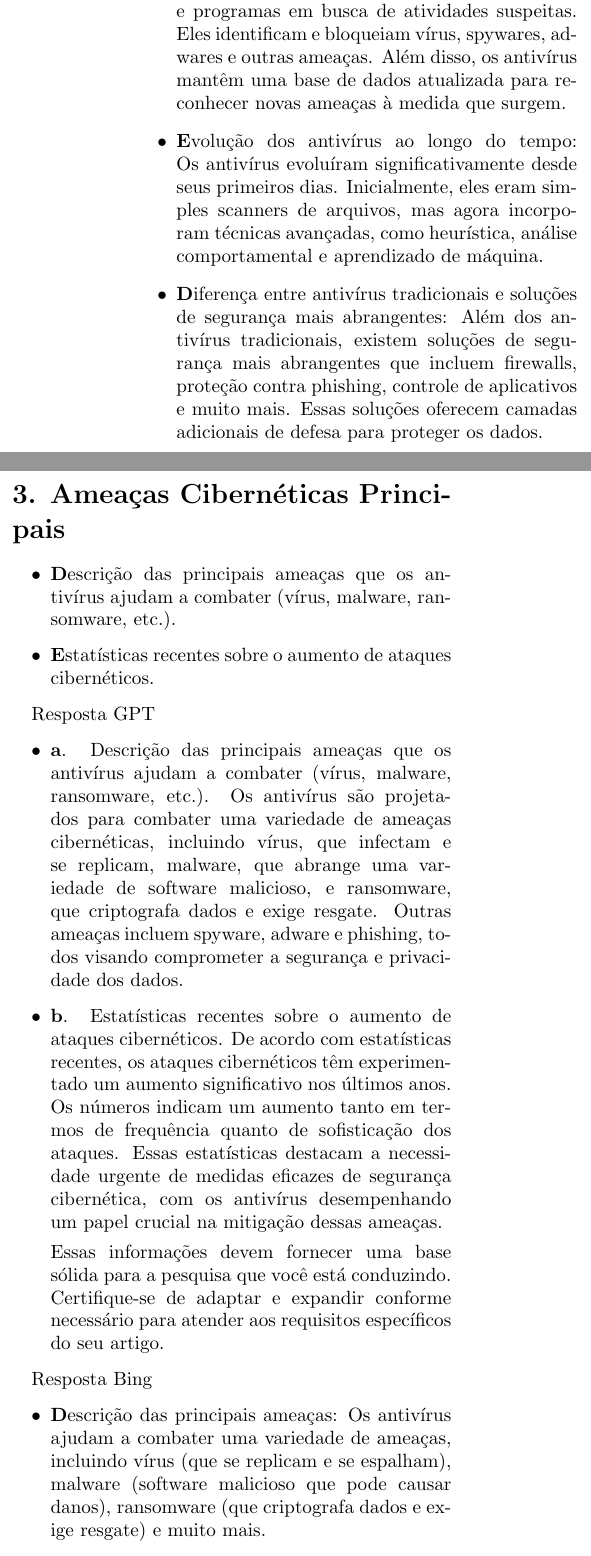
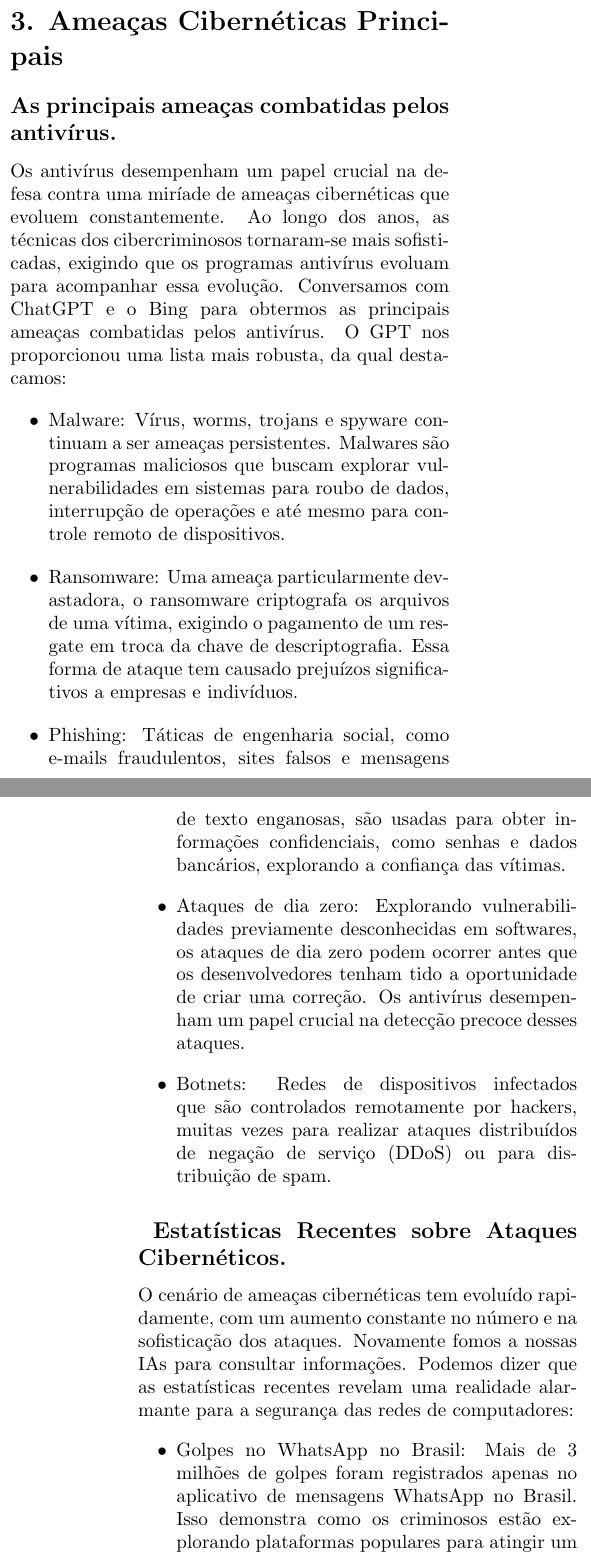
Before and after one commit to Armando-Vidal/EPII_RC, a LaTeX document (artigo_antivirus.tex): two parts of the columns of page 5 of 9 before the commit and two parts of the columns of pages 4 and 5 of 8 after it, joined at a grey line, cut at the place of the change. Compiled offline with pdfLaTeX.

Commit message:
Topicos 1-3

```diff
--- a/artigo_antivirus.tex
+++ b/artigo_antivirus.tex
@@ -88 +115,5 @@ Excelente escolha de tema! A proteção de dados é uma preocupação crucial no
+\section* {3. Ameaças Cibernéticas Principais}
+
+\subsection*{As principais ameaças combatidas pelos antivírus.}
+Os antivírus desempenham um papel crucial na defesa contra uma miríade de ameaças cibernéticas que evoluem constantemente. Ao longo dos anos, as técnicas dos cibercriminosos tornaram-se mais sofisticadas, exigindo que os programas antivírus evoluam para acompanhar essa evolução. Conversamos com ChatGPT e o Bing para obtermos as principais ameaças combatidas pelos antivírus. O GPT nos proporcionou uma lista mais robusta, da qual destacamos:
 \begin{itemize}
@@ -110,4 +121,14 @@ Resposta bing:
+Malware: Vírus, worms, trojans e spyware continuam a ser ameaças persistentes. Malwares são programas maliciosos que buscam explorar vulnerabilidades em sistemas para roubo de dados, interrupção de operações e até mesmo para controle remoto de dispositivos.
+\item
+Ransomware: Uma ameaça particularmente devastadora, o ransomware criptografa os arquivos de uma vítima, exigindo o pagamento de um resgate em troca da chave de descriptografia. Essa forma de ataque tem causado prejuízos significativos a empresas e indivíduos.
+\item
+Phishing: Táticas de engenharia social, como e-mails fraudulentos, sites falsos e mensagens de texto enganosas, são usadas para obter informações confidenciais, como senhas e dados bancários, explorando a confiança das vítimas.
+\item
+Ataques de dia zero: Explorando vulnerabilidades previamente desconhecidas em softwares, os ataques de dia zero podem ocorrer antes que os desenvolvedores tenham tido a oportunidade de criar uma correção. Os antivírus desempenham um papel crucial na detecção precoce desses ataques.
+\item
+Botnets: Redes de dispositivos infectados que são controlados remotamente por hackers, muitas vezes para realizar ataques distribuídos de negação de serviço (DDoS) ou para distribuição de spam.
 \end{itemize}
 
-\section* {2. Fundamentos dos Antivírus}
+\subsection*{ Estatísticas Recentes sobre Ataques Cibernéticos.}
+O cenário de ameaças cibernéticas tem evoluído rapidamente, com um aumento constante no número e na sofisticação dos ataques. Novamente fomos a nossas IAs para consultar informações. Podemos dizer que as estatísticas recentes revelam uma realidade alarmante para a segurança das redes de computadores:
 \begin{itemize}
@@ -116,0 +136,4 @@ Resposta bing:
+Golpes no WhatsApp no Brasil:
+Mais de 3 milhões de golpes foram registrados apenas no aplicativo de mensagens WhatsApp no Brasil. Isso demonstra como os criminosos estão explorando plataformas populares para atingir um grande número de usuários.
+\item
+Ransomware em Ascensão:
@@ -133,35 +150,4 @@ Resposta Bing
-\item \textbf O que são antivírus e como funcionam: Os antivírus são softwares que monitoram arquivos e programas em busca de atividades suspeitas. Eles identificam e bloqueiam vírus, spywares, adwares e outras ameaças. Além disso, os antivírus mantêm uma base de dados atualizada para reconhecer novas ameaças à medida que surgem.
-
-\item \textbf Evolução dos antivírus ao longo do tempo: Os antivírus evoluíram significativamente desde seus primeiros dias. Inicialmente, eles eram simples scanners de arquivos, mas agora incorporam técnicas avançadas, como heurística, análise comportamental e aprendizado de máquina.
-
-\item \textbf Diferença entre antivírus tradicionais e soluções de segurança mais abrangentes: Além dos antivírus tradicionais, existem soluções de segurança mais abrangentes que incluem firewalls, proteção contra phishing, controle de aplicativos e muito mais. Essas soluções oferecem camadas adicionais de defesa para proteger os dados.
-\end{itemize}
-
-\section* {3. Ameaças Cibernéticas Principais}
-\begin{itemize}
-\item \textbf Descrição das principais ameaças que os antivírus ajudam a combater (vírus, malware, ransomware, etc.).
-\item \textbf Estatísticas recentes sobre o aumento de ataques cibernéticos.
-\end{itemize}
-
-Resposta GPT
-
-\begin{itemize}
-\item \textbf a. Descrição das principais ameaças que os antivírus ajudam a combater (vírus, malware, ransomware, etc.).
-Os antivírus são projetados para combater uma variedade de ameaças cibernéticas, incluindo vírus, que infectam e se replicam, malware, que abrange uma variedade de software malicioso, e ransomware, que criptografa dados e exige resgate. Outras ameaças incluem spyware, adware e phishing, todos visando comprometer a segurança e privacidade dos dados.
-
-\item \textbf b. Estatísticas recentes sobre o aumento de ataques cibernéticos.
-De acordo com estatísticas recentes, os ataques cibernéticos têm experimentado um aumento significativo nos últimos anos. Os números indicam um aumento tanto em termos de frequência quanto de sofisticação dos ataques. Essas estatísticas destacam a necessidade urgente de medidas eficazes de segurança cibernética, com os antivírus desempenhando um papel crucial na mitigação dessas ameaças.
-
-Essas informações devem fornecer uma base sólida para a pesquisa que você está conduzindo. Certifique-se de adaptar e expandir conforme necessário para atender aos requisitos específicos do seu artigo.
-\end{itemize}
-
-Resposta Bing
-
-\begin{itemize}
-
-\item \textbf Descrição das principais ameaças: Os antivírus ajudam a combater uma variedade de ameaças, incluindo vírus (que se replicam e se espalham), malware (software malicioso que pode causar danos), ransomware (que criptografa dados e exige resgate) e muito mais.
-\item \textbf Estatísticas recentes sobre ataques cibernéticos: Infelizmente, os ataques cibernéticos estão em ascensão. Relatórios mostram um aumento significativo no número de incidentes, afetando empresas e indivíduos. É essencial estar preparado e contar com ferramentas como os antivírus para proteger nossos dados.
-\end{itemize}
+Em resposta a essas ameaças em constante evolução, a comunidade de segurança cibernética continua a desenvolver e aprimorar estratégias de defesa, incluindo a implementação de soluções antivírus avançadas, conscientização do usuário e práticas de segurança robustas em redes de computadores.
 
 \section* {4. Funcionalidades dos Antivírus}
 Dentre as funcionalidades de um antivírus podemos citar: Análise em tempo real, Detecção heurística, Atualizações automáticas de definições, Proteção contra phishing e ameaças online e Firewall integrado. Para entrar em mais detalhes, pedimos para que o Copilot do Bing e o ChatGPT selecionassem as mais importantes. Como resultado temos, respectivamente, Análise em tempo real e Atualizações automáticas de definições. Esses tópicos foram escolhidos com base na eficácia de aplicação e preparação de um antivírus.
```
Also changed, not shown: artigo_antivirus.pdf, artigo_antivirus.tex (81 more changed lines), 1 other file.
